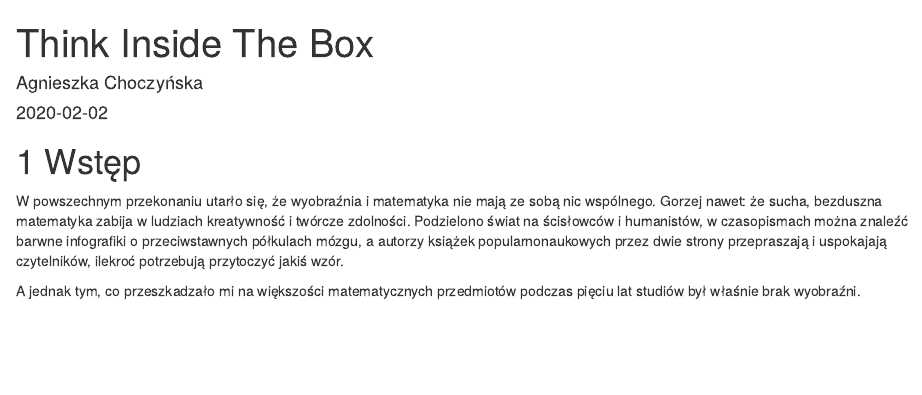
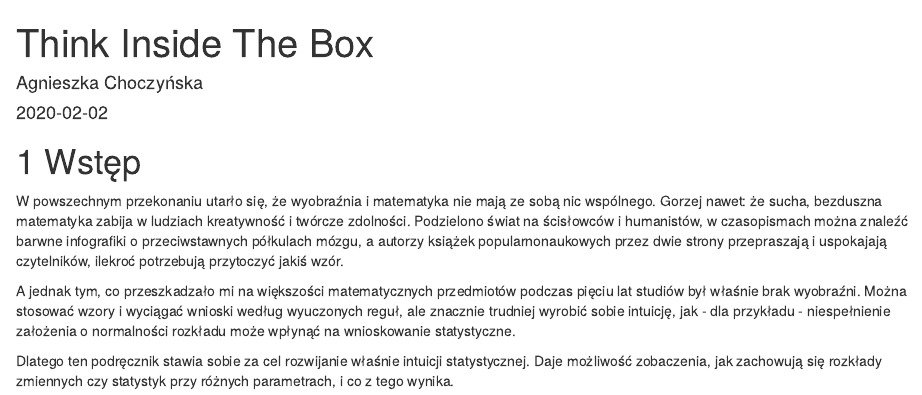
Before and after one commit to agachocz/inside-the-box, an R Markdown document (index.Rmd): the page in a window 1100 px wide, from its top. Rendered offline with R 4.5, knitr and Pandoc, with nearby package versions; drawn as R Markdown's standard HTML page in place of the format the file asks for.

Commit message:
Cały wstęp.

````diff
--- a/_bookdown.yml
+++ b/_bookdown.yml
@@ -1,6 +1,6 @@
 book_filename: "inside-the-box-book"
 language:
   ui:
-    chapter_name: "Chapter "
+    chapter_name: "Rozdział "
 delete_merged_file: true
 new_session: yes
--- a/index.Rmd
+++ b/index.Rmd
@@ -16,7 +16,9 @@ description: "Interaktywny podręcznik statystyki"
 
 W powszechnym przekonaniu utarło się, że wyobraźnia i matematyka nie mają ze sobą nic wspólnego. Gorzej nawet: że sucha, bezduszna matematyka zabija w ludziach kreatywność i twórcze zdolności. Podzielono świat na ścisłowców i humanistów, w czasopismach można znaleźć barwne infografiki o przeciwstawnych półkulach mózgu, a autorzy książek popularnonaukowych przez dwie strony przepraszają i uspokajają czytelników, ilekroć potrzebują przytoczyć jakiś wzór.
 
-A jednak tym, co przeszkadzało mi na większości matematycznych przedmiotów podczas pięciu lat studiów był właśnie brak wyobraźni.
+A jednak tym, co przeszkadzało mi na większości matematycznych przedmiotów podczas pięciu lat studiów był właśnie brak wyobraźni. Można stosować wzory i wyciągać wnioski według wyuczonych reguł, ale znacznie trudniej wyrobić sobie intuicję, jak - dla przykładu - niespełnienie założenia o normalności rozkładu może wpłynąć na wnioskowanie statystyczne.
+
+Dlatego ten podręcznik stawia sobie za cel rozwijanie właśnie intuicji statystycznej. Daje możliwość zobaczenia, jak zachowują się rozkłady zmiennych czy statystyk przy różnych parametrach, i co z tego wynika.
 
 
 ```{r include=FALSE}
````
Also changed, not shown: inside-the-box-book.rds (added).
